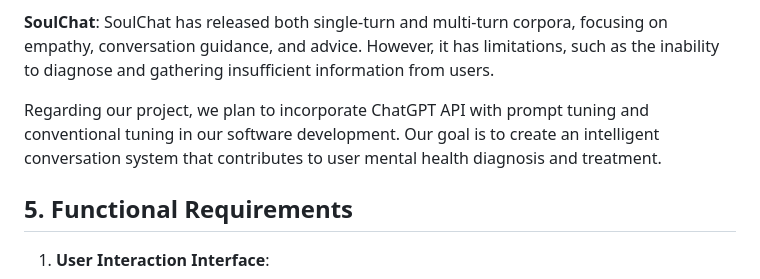
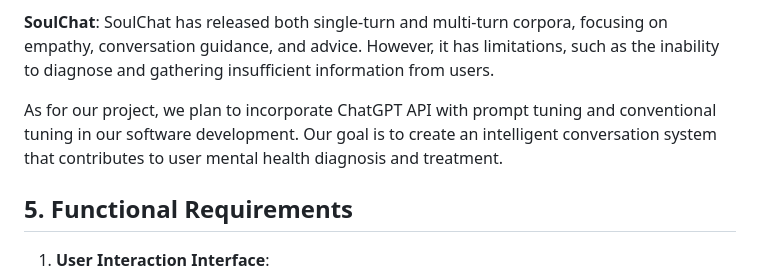
Before and after one commit to xuzel/LLM_psychology_chat, a Markdown page: Document/proposal.md, the part around the change. Rendered like a GitHub page.

```diff
--- a/Document/proposal.md
+++ b/Document/proposal.md
@@ -49,7 +49,7 @@ Recent advancements in natural language processing and deep learning, exemplifie
 
 **SoulChat**: SoulChat has released both single-turn and multi-turn corpora, focusing on empathy, conversation guidance, and advice. However, it has limitations, such as the inability to diagnose and gathering insufficient information from users.
 
-Regarding our project, we plan to incorporate ChatGPT API with prompt tuning and conventional tuning in our software development. Our goal is to create an intelligent conversation system that contributes to user mental health diagnosis and treatment.
+As for our project, we plan to incorporate ChatGPT API with prompt tuning and conventional tuning in our software development. Our goal is to create an intelligent conversation system that contributes to user mental health diagnosis and treatment.
 
 
 ## 5. Functional Requirements
```
